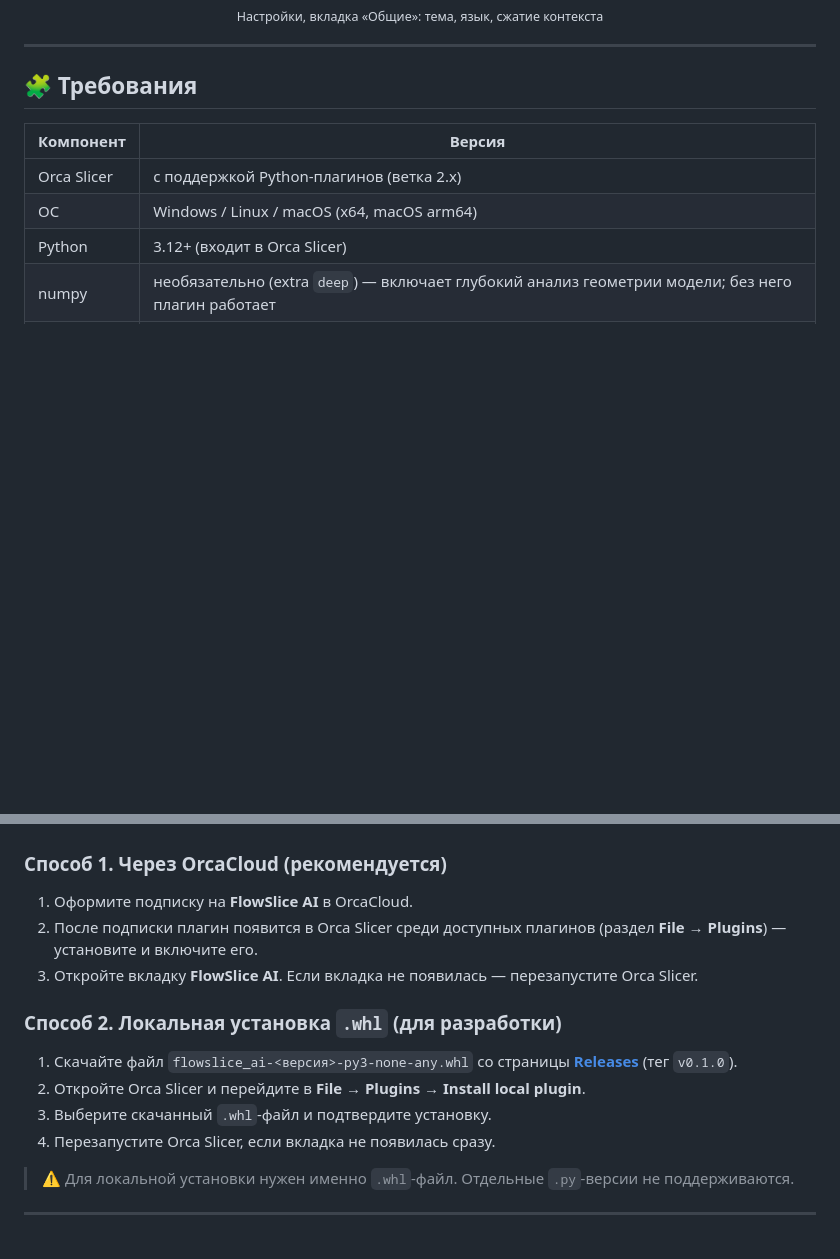
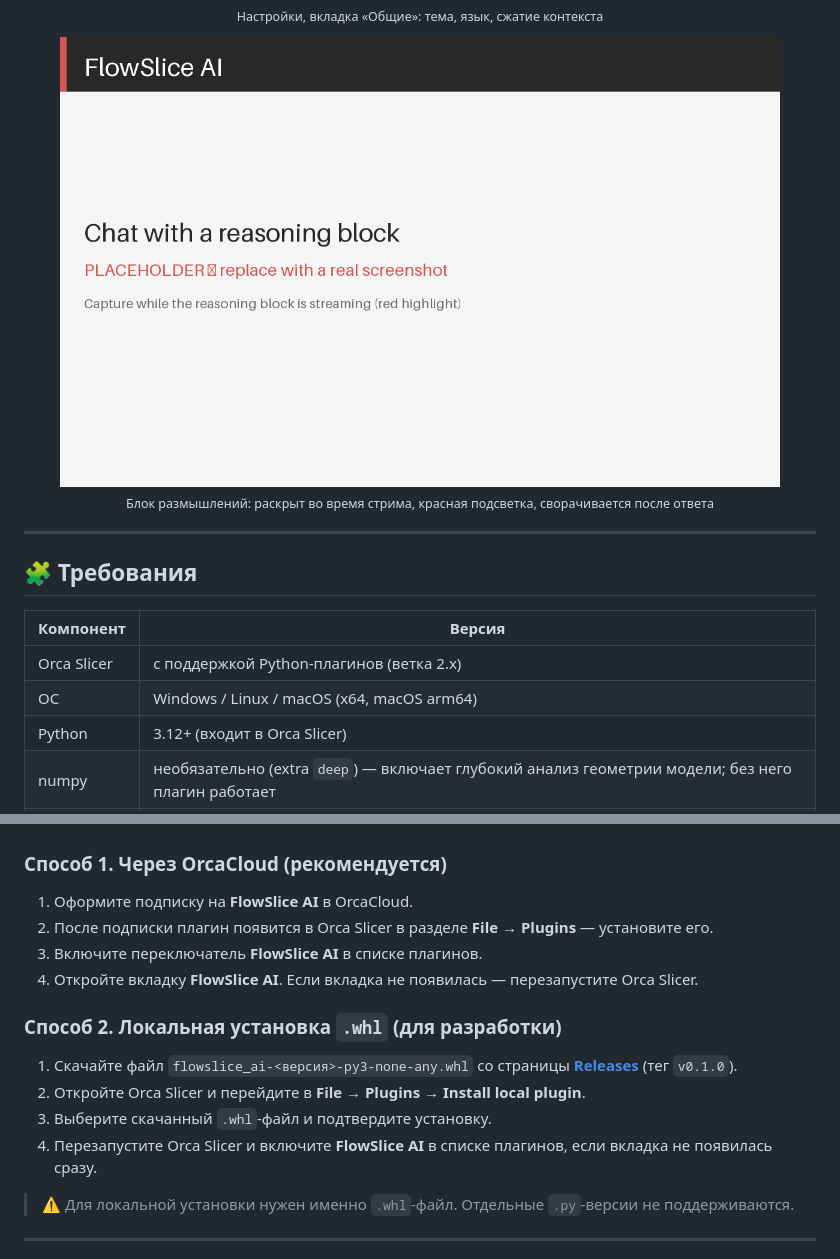
Before and after one commit to FlowHack/FlowSlice-AI, a Markdown page: README.md, 2 parts joined by grey strips. Drawn GitHub-style; pictures changed too: assets/screenshot_reasoning.png (added); blank space fills up the shorter version.

Commit message:
Документация: скриншот блока размышлений, включение плагина в списке

```diff
--- a/README.md
+++ b/README.md
@@ -129,6 +129,11 @@
   <br><sub>Настройки, вкладка «Общие»: тема, язык, сжатие контекста</sub>
 </p>
 
+<p align="center">
+  <img src="assets/screenshot_reasoning.png" width="720" alt="Блок размышлений модели во время генерации">
+  <br><sub>Блок размышлений: раскрыт во время стрима, красная подсветка, сворачивается после ответа</sub>
+</p>
+
 ---
 
 ## 🧩 Требования
@@ -148,8 +153,9 @@
 ### Способ 1. Через OrcaCloud (рекомендуется)
 
 1. Оформите подписку на **FlowSlice AI** в OrcaCloud.
-2. После подписки плагин появится в Orca Slicer среди доступных плагинов (раздел **File → Plugins**) — установите и включите его.
-3. Откройте вкладку **FlowSlice AI**. Если вкладка не появилась — перезапустите Orca Slicer.
+2. После подписки плагин появится в Orca Slicer в разделе **File → Plugins** — установите его.
+3. Включите переключатель **FlowSlice AI** в списке плагинов.
+4. Откройте вкладку **FlowSlice AI**. Если вкладка не появилась — перезапустите Orca Slicer.
 
 ### Способ 2. Локальная установка `.whl` (для разработки)
 
@@ -157,7 +163,7 @@
    [**Releases**](https://github.com/FlowHack/flowslice-ai/releases) (тег `v0.1.0`).
 2. Откройте Orca Slicer и перейдите в **File → Plugins → Install local plugin**.
 3. Выберите скачанный `.whl`-файл и подтвердите установку.
-4. Перезапустите Orca Slicer, если вкладка не появилась сразу.
+4. Перезапустите Orca Slicer и включите **FlowSlice AI** в списке плагинов, если вкладка не появилась сразу.
 
 > ⚠️ Для локальной установки нужен именно `.whl`-файл. Отдельные `.py`-версии не поддерживаются.
 
```
Also changed, not shown: README_ORCA_CLOUD.md (+8 -3 lines).
